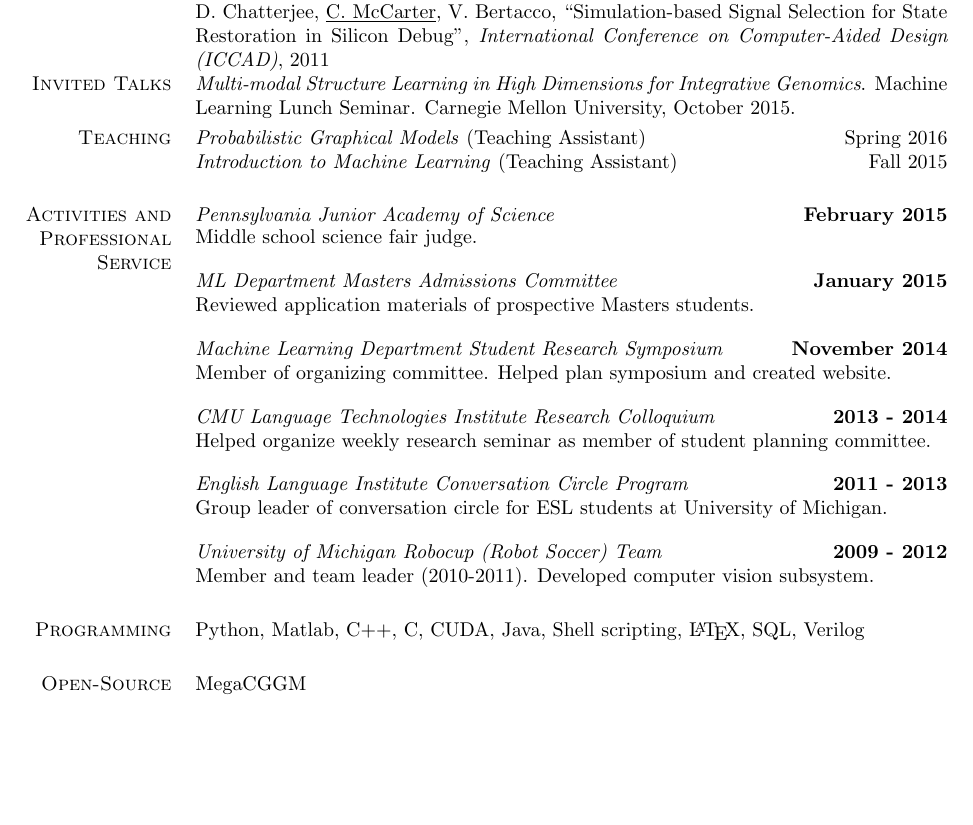
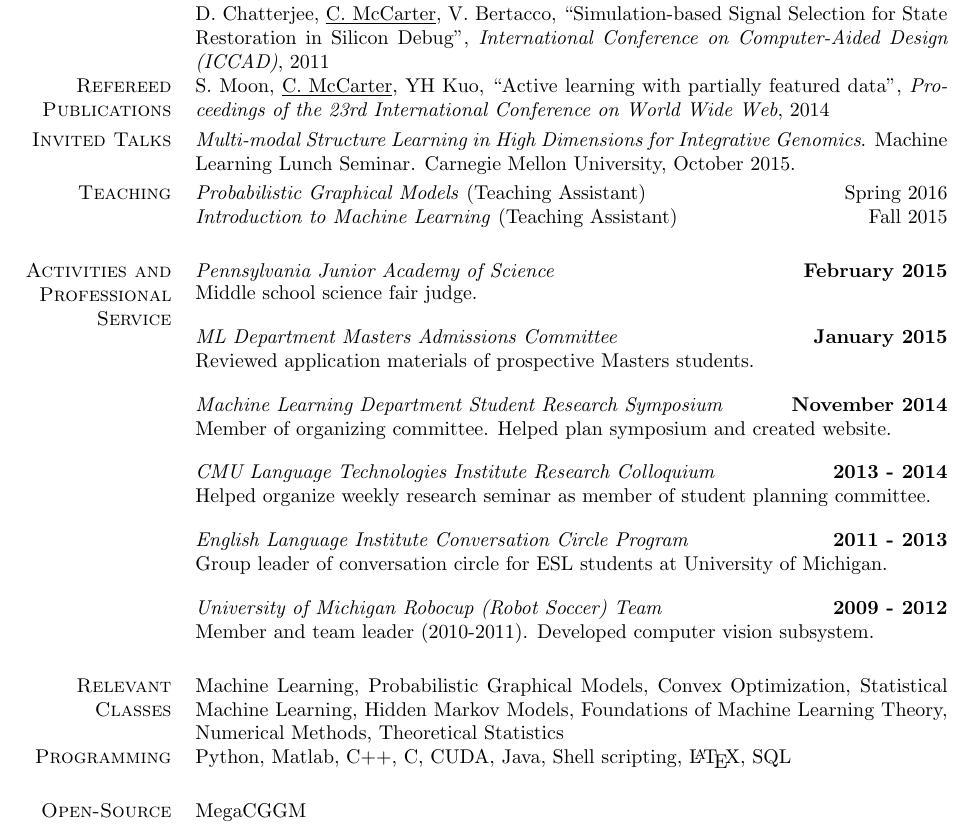
Before and after one commit to calvinmccarter/calvinmccarter.github.io, a LaTeX CV (cv.tex): part of page 2 of 2, cut so that both start at the same text, the shorter picture padded with empty space. Compiled offline with pdfLaTeX.

Commit message:
cv update april

```diff
--- a/cv.tex
+++ b/cv.tex
@@ -89,6 +90,11 @@
     ``Simulation-based Signal Selection for State Restoration in Silicon Debug'',
     \textit{International Conference on Computer-Aided Design (ICCAD)},
     2011 \\[1.5em]
+ \textsc{Refereed Publications}
+  & S. Moon, \underline{C. McCarter}, YH Kuo,
+    ``Active learning with partially featured data'',
+    \textit{Proceedings of the 23rd International Conference on World Wide Web},
+    2014 \\[1.5em]
  \textsc{Invited Talks}
   & \textit{Multi-modal Structure Learning in High Dimensions for Integrative Genomics}.
     Machine Learning Lunch Seminar. Carnegie Mellon University, October 2015.\\[1.5em]
@@ -116,8 +122,10 @@
   & \textit{University of Michigan Robocup (Robot Soccer) Team}
     \hfill\textbf{2009 - 2012}\\
   & Member and team leader (2010-2011). Developed computer vision subsystem.\\[1.5em]
+ \textsc{Relevant Classes}
+  & Machine Learning, Probabilistic Graphical Models, Convex Optimization, Statistical Machine Learning, Hidden Markov Models, Foundations of Machine Learning Theory, Numerical Methods, Theoretical Statistics\\[1.5em]
  \textsc{Programming}
-  & Python, Matlab, C++, C, CUDA, Java, Shell scripting, \LaTeX, SQL, Verilog\\[1.5em]
+  & Python, Matlab, C++, C, CUDA, Java, Shell scripting, \LaTeX, SQL\\[1.5em]
  \textsc{Open-Source Software}
   & MegaCGGM\\[-1.1em]
   & Fast and scalable methods for estimating sparse conditional Gaussian graphical models.\\
```
Also changed, not shown: cv.pdf, cv.tex (3 more changed lines).
